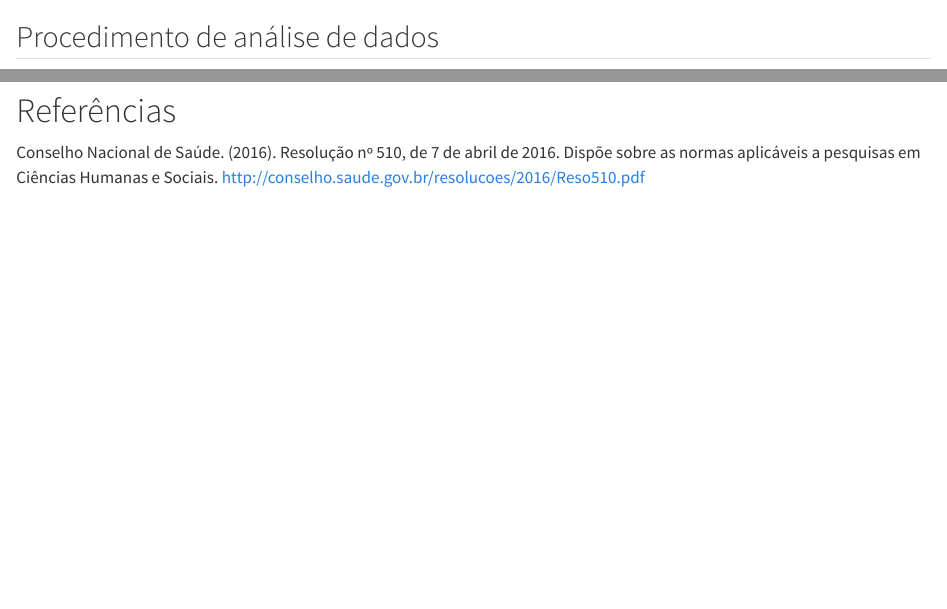
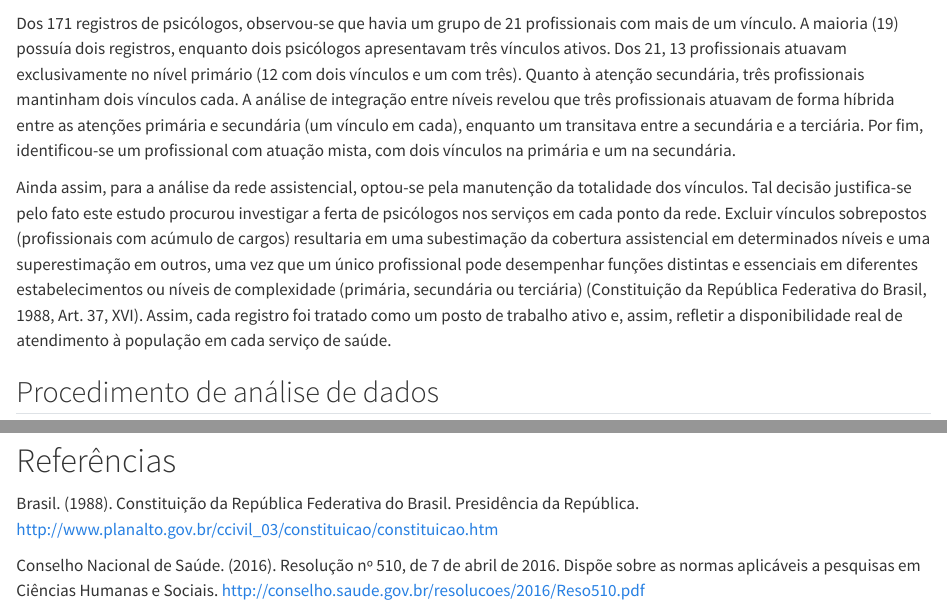
Before and after one commit to luiz02rp/microregiao, a Quarto document (escrita.qmd): the page in a window 1100 px wide, from 2630 px down, and a second part further down, joined at a grey line. Rendered offline with R 4.5, knitr and Pandoc in place of Quarto, with nearby package versions; some code elsewhere in the file could not run offline; column names are cleaned by a stand-in for the janitor package.

Commit message:
análise de profissionais repetidos

````diff
--- a/escrita.qmd
+++ b/escrita.qmd
@@ -253,6 +253,10 @@ tabela_psi <- df_tabela |>
 tabela_psi
 ```
 
+Dos 171 registros de psicólogos, observou-se que havia um grupo de 21 profissionais com mais de um vínculo. A maioria (19) possuía dois registros, enquanto dois psicólogos apresentavam três vínculos ativos. Dos 21, 13 profissionais atuavam exclusivamente no nível primário (12 com dois vínculos e um com três). Quanto à atenção secundária, três profissionais mantinham dois vínculos cada. A análise de integração entre níveis revelou que três profissionais atuavam de forma híbrida entre as atenções primária e secundária (um vínculo em cada), enquanto um transitava entre a secundária e a terciária. Por fim, identificou-se um profissional com atuação mista, com dois vínculos na primária e um na secundária.
+
+Ainda assim, para a análise da rede assistencial, optou-se pela manutenção da totalidade dos vínculos. Tal decisão justifica-se pelo fato este estudo procurou investigar a ferta de psicólogos nos serviços em cada ponto da rede. Excluir vínculos sobrepostos (profissionais com acúmulo de cargos) resultaria em uma subestimação da cobertura assistencial em determinados níveis e uma superestimação em outros, uma vez que um único profissional pode desempenhar funções distintas e essenciais em diferentes estabelecimentos ou níveis de complexidade (primária, secundária ou terciária) (Constituição da República Federativa do Brasil, 1988, Art. 37, XVI). Assim, cada registro foi tratado como um posto de trabalho ativo e, assim, refletir a disponibilidade real de atendimento à população em cada serviço de saúde.
+
 ## Procedimento de análise de dados
 As análises também foram realizadas utilizando o software R (R Core Team, 2025). Foi usado o pacote tidyverse para importação, manipulação e visualização de dados; o rstatix para verificar os pressupostos de normalidade (teste de Shapiro-Wilk) e homogeneidade de variância (teste de Levene), o tamanho de efeito e a correlação bivariada; o MKinfer para cumputar o teste t de Student com bootstrapping; ggpubr e o scales para aprimorar os gráficos das correlações.
 
@@ -309,6 +313,8 @@ cor_plot
 ```
 # Referências
 
+Brasil. (1988). Constituição da República Federativa do Brasil. Presidência da República. http://www.planalto.gov.br/ccivil_03/constituicao/constituicao.htm
+
 Conselho Nacional de Saúde. (2016). Resolução nº 510, de 7 de abril de 2016. Dispõe sobre as normas aplicáveis a pesquisas em Ciências Humanas e Sociais. http://conselho.saude.gov.br/resolucoes/2016/Reso510.pdf
 
 Instituto Brasileiro de Geografia e Estatística. (2025). Estimativas de população. https://www.ibge.gov.br/estatisticas/sociais/populacao/9103-estimativas-de-populacao.html
````
Also changed, not shown: escrita.html.
